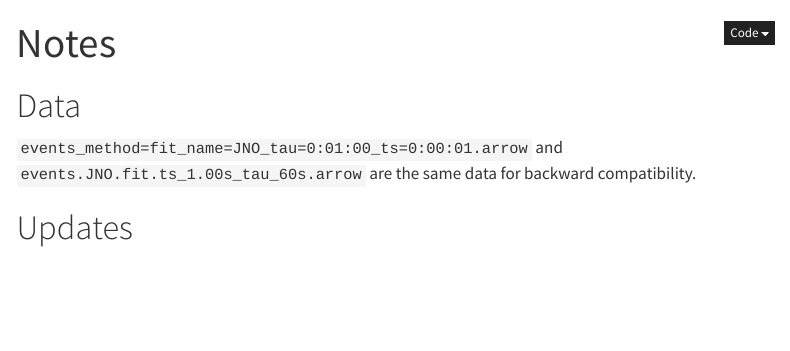
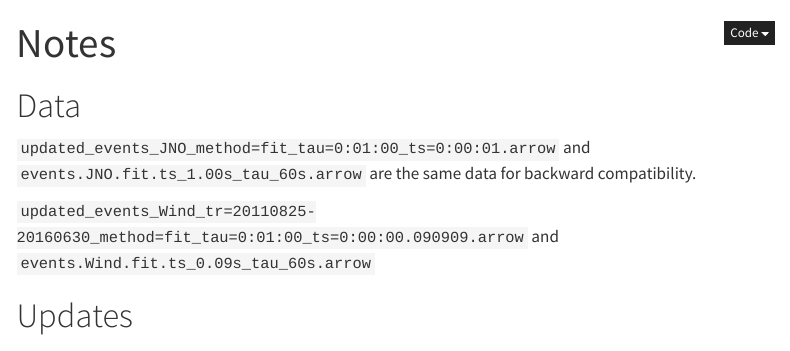
Before and after one commit to Beforerr/ids_spatial_evolution_juno, a Quarto document (notes.qmd): the page in a window 1100 px wide, from its top. Rendered offline with R 4.5, knitr and Pandoc in place of Quarto, with nearby package versions; menus at the side of the page are left out.

Commit message:
feat: update data

```diff
--- a/notes.qmd
+++ b/notes.qmd
@@ -4,7 +4,9 @@ title: Notes
 
 # Data
 
-`events_method=fit_name=JNO_tau=0:01:00_ts=0:00:01.arrow` and `events.JNO.fit.ts_1.00s_tau_60s.arrow` are the same data for backward compatibility.
+`updated_events_JNO_method=fit_tau=0:01:00_ts=0:00:01.arrow` and `events.JNO.fit.ts_1.00s_tau_60s.arrow` are the same data for backward compatibility.
+
+`updated_events_Wind_tr=20110825-20160630_method=fit_tau=0:01:00_ts=0:00:00.090909.arrow` and `events.Wind.fit.ts_0.09s_tau_60s.arrow`
 
 # Updates
 
```
Also changed, not shown: 4 other files.
